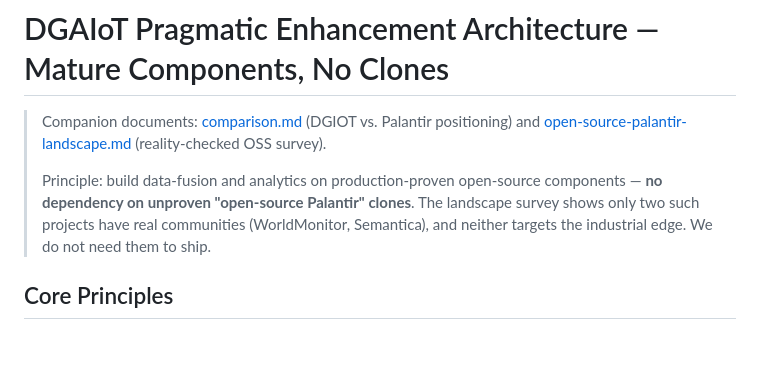
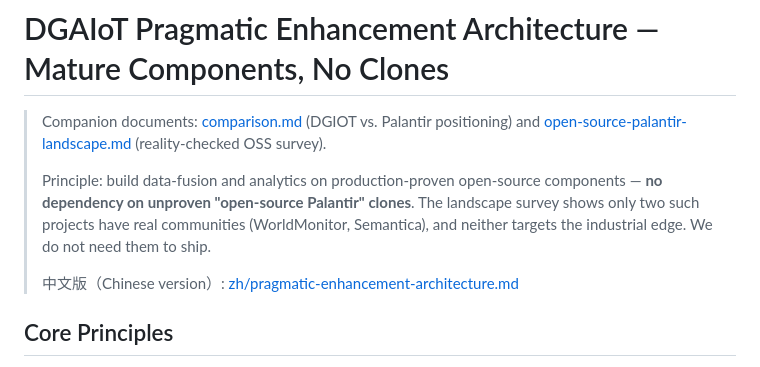
Before and after one commit to dgiot/dgiot, a Markdown page: docs/pragmatic-enhancement-architecture.md, the part around the change. GitHub-like rendering; blank space fills up the shorter version.

Commit message:
docs: add Chinese version of the pragmatic enhancement architecture, link from English doc

```diff
--- a/docs/pragmatic-enhancement-architecture.md
+++ b/docs/pragmatic-enhancement-architecture.md
@@ -8,6 +8,8 @@
 > components — **no dependency on unproven "open-source Palantir" clones**. The
 > landscape survey shows only two such projects have real communities (WorldMonitor,
 > Semantica), and neither targets the industrial edge. We do not need them to ship.
+>
+> 中文版（Chinese version）: [zh/pragmatic-enhancement-architecture.md](zh/pragmatic-enhancement-architecture.md)
 
 ## Core Principles
 
```
Also changed, not shown: docs/zh/pragmatic-enhancement-architecture.md (added, +80 -0 lines).
